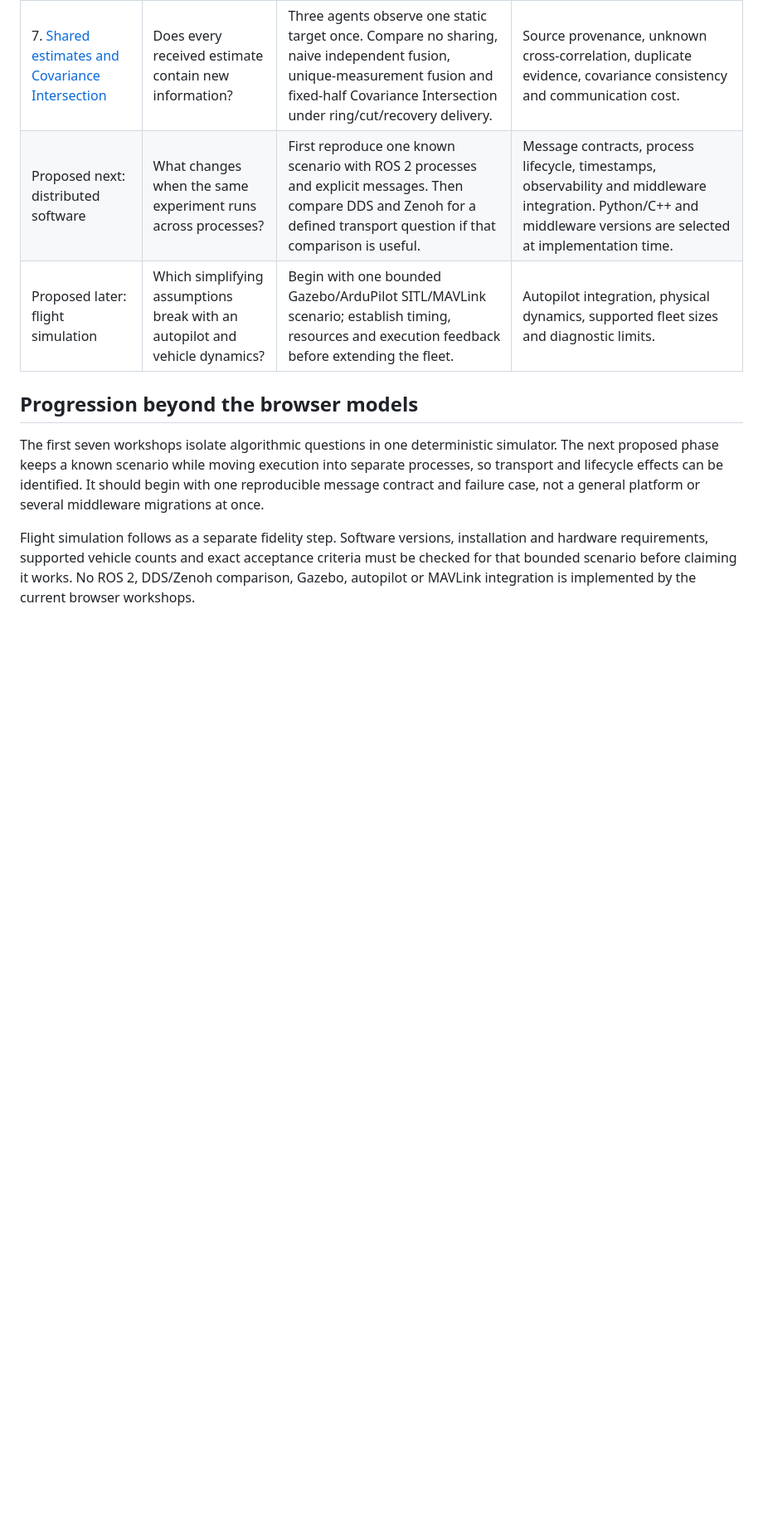
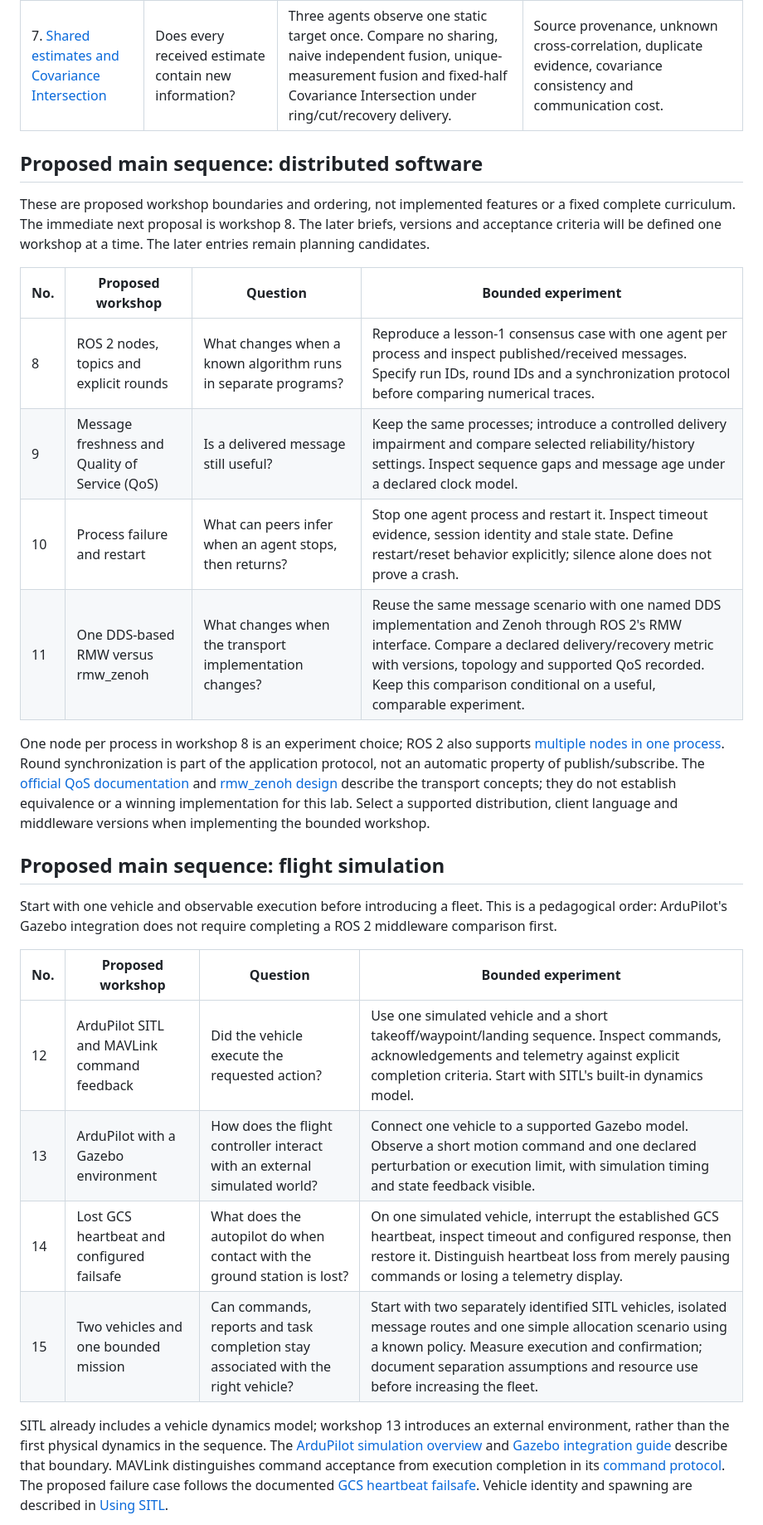
Before and after one commit to victormonnot/argos-swarm-lab, a Markdown page: docs/learning-path.md, the part around one of its changes. Shown at 83% size. Drawn GitHub-style; blank space fills up the shorter version.

Commit message:
docs: clarify proposed workshop sequence

```diff
--- a/docs/learning-path.md
+++ b/docs/learning-path.md
@@ -16,19 +23,52 @@ experiment with explanations following the [experiment guide](experiment-guide.m
 | 5. [A* path planning and waypoint execution](lessons/05-pathfinding.md) | How does a route become motion around a wall? | A*, Dijkstra and direct motion on known grids. | Shortest graph paths, Manhattan heuristic, search effort and motion limits. |
 | 6. [Individual position estimation](lessons/06-localization.md) | What if the controller's position is wrong? | Exact reference, dead reckoning and linear Kalman filtering with synthetic odometry bias and missing absolute fixes. | Prediction/correction, assumed covariance versus true error, controller belief versus actual arrival. |
 | 7. [Shared estimates and Covariance Intersection](lessons/07-shared-estimates.md) | Does every received estimate contain new information? | Three agents observe one static target once. Compare no sharing, naive independent fusion, unique-measurement fusion and fixed-half Covariance Intersection under ring/cut/recovery delivery. | Source provenance, unknown cross-correlation, duplicate evidence, covariance consistency and communication cost. |
-| Proposed next: distributed software | What changes when the same experiment runs across processes? | First reproduce one known scenario with ROS 2 processes and explicit messages. Then compare DDS and Zenoh for a defined transport question if that comparison is useful. | Message contracts, process lifecycle, timestamps, observability and middleware integration. Python/C++ and middleware versions are selected at implementation time. |
-| Proposed later: flight simulation | Which simplifying assumptions break with an autopilot and vehicle dynamics? | Begin with one bounded Gazebo/ArduPilot SITL/MAVLink scenario; establish timing, resources and execution feedback before extending the fleet. | Autopilot integration, physical dynamics, supported fleet sizes and diagnostic limits. |
 
-## Progression beyond the browser models
+## Proposed main sequence: distributed software
 
-The first seven workshops isolate algorithmic questions in one deterministic
-simulator. The next proposed phase keeps a known scenario while moving execution
-into separate processes, so transport and lifecycle effects can be identified.
-It should begin with one reproducible message contract and failure case, not a
-general platform or several middleware migrations at once.
+These are proposed workshop boundaries and ordering, not implemented features
+or a fixed complete curriculum. The immediate next proposal is workshop 8.
+The later briefs, versions and acceptance criteria will be defined one workshop
+at a time. The later entries remain planning candidates.
 
-Flight simulation follows as a separate fidelity step. Software versions,
-installation and hardware requirements, supported vehicle counts and exact
-acceptance criteria must be checked for that bounded scenario before claiming
-it works. No ROS 2, DDS/Zenoh comparison, Gazebo, autopilot or MAVLink integration
-is implemented by the current browser workshops.
+| No. | Proposed workshop | Question | Bounded experiment |
+| --- | --- | --- | --- |
+| 8 | ROS 2 nodes, topics and explicit rounds | What changes when a known algorithm runs in separate programs? | Reproduce a lesson-1 consensus case with one agent per process and inspect published/received messages. Specify run IDs, round IDs and a synchronization protocol before comparing numerical traces. |
+| 9 | Message freshness and Quality of Service (QoS) | Is a delivered message still useful? | Keep the same processes; introduce a controlled delivery impairment and compare selected reliability/history settings. Inspect sequence gaps and message age under a declared clock model. |
+| 10 | Process failure and restart | What can peers infer when an agent stops, then returns? | Stop one agent process and restart it. Inspect timeout evidence, session identity and stale state. Define restart/reset behavior explicitly; silence alone does not prove a crash. |
+| 11 | One DDS-based RMW versus rmw_zenoh | What changes when the transport implementation changes? | Reuse the same message scenario with one named DDS implementation and Zenoh through ROS 2's RMW interface. Compare a declared delivery/recovery metric with versions, topology and supported QoS recorded. Keep this comparison conditional on a useful, comparable experiment. |
+
+One node per process in workshop 8 is an experiment choice; ROS 2 also supports
+[multiple nodes in one process](https://docs.ros.org/en/rolling/Tutorials/Intermediate/Composition.html).
+Round synchronization is part of the application protocol, not an automatic
+property of publish/subscribe. The
+[official QoS documentation](https://github.com/ros2/ros2_documentation/blob/rolling/source/ROS-Framework/interfaces/topics/About-Quality-of-Service-Settings.rst)
+and [rmw_zenoh design](https://github.com/ros2/rmw_zenoh/blob/rolling/docs/design.md)
+describe the transport concepts; they do not establish equivalence or a winning
+implementation for this lab. Select a supported distribution, client language
+and middleware versions when implementing the bounded workshop.
+
+## Proposed main sequence: flight simulation
+
+Start with one vehicle and observable execution before introducing a fleet.
+This is a pedagogical order: ArduPilot's Gazebo integration does not require
+completing a ROS 2 middleware comparison first.
+
+| No. | Proposed workshop | Question | Bounded experiment |
+| --- | --- | --- | --- |
+| 12 | ArduPilot SITL and MAVLink command feedback | Did the vehicle execute the requested action? | Use one simulated vehicle and a short takeoff/waypoint/landing sequence. Inspect commands, acknowledgements and telemetry against explicit completion criteria. Start with SITL's built-in dynamics model. |
+| 13 | ArduPilot with a Gazebo environment | How does the flight controller interact with an external simulated world? | Connect one vehicle to a supported Gazebo model. Observe a short motion command and one declared perturbation or execution limit, with simulation timing and state feedback visible. |
+| 14 | Lost GCS heartbeat and configured failsafe | What does the autopilot do when contact with the ground station is lost? | On one simulated vehicle, interrupt the established GCS heartbeat, inspect timeout and configured response, then restore it. Distinguish heartbeat loss from merely pausing commands or losing a telemetry display. |
+| 15 | Two vehicles and one bounded mission | Can commands, reports and task completion stay associated with the right vehicle? | Start with two separately identified SITL vehicles, isolated message routes and one simple allocation scenario using a known policy. Measure execution and confirmation; document separation assumptions and resource use before increasing the fleet. |
+
+SITL already includes a vehicle dynamics model; workshop 13 introduces an
+external environment, rather than the first physical dynamics in the sequence.
+The [ArduPilot simulation overview](https://ardupilot.org/dev/docs/simulation-2.html)
+and [Gazebo integration guide](https://ardupilot.org/dev/docs/sitl-with-gazebo.html)
+describe that boundary. MAVLink distinguishes command acceptance from execution
+completion in its [command protocol](https://mavlink.io/en/services/command.html).
+The proposed failure case follows the documented
+[GCS heartbeat failsafe](https://ardupilot.org/copter/docs/gcs-failsafe.html).
+Vehicle identity and spawning are described in
+[Using SITL](https://ardupilot.org/dev/docs/using-sitl-for-ardupilot-testing.html).
+
```
Also changed, not shown: other parts of docs/learning-path.md (+34 -9 lines).
